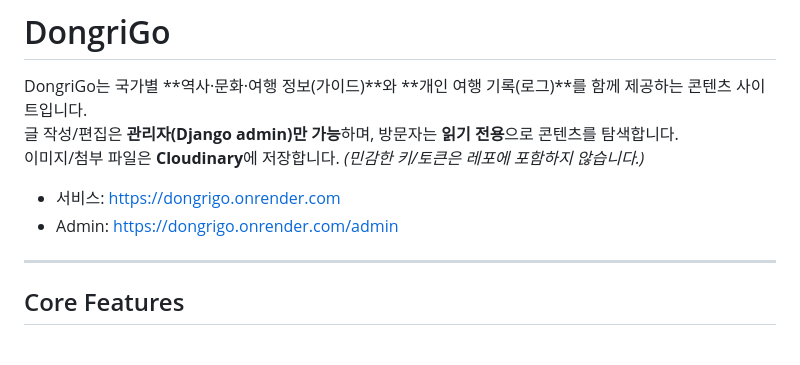
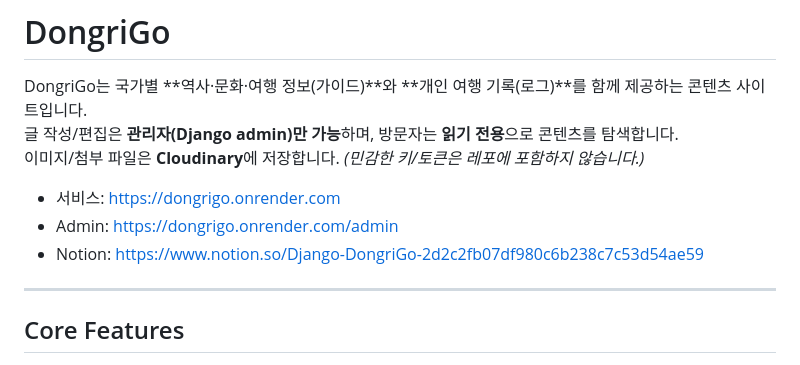
Before and after one commit to lincoln-cmd/DongriGo, a Markdown page: README.md, the part around the change. Drawn GitHub-style.

```diff
--- a/README.md
+++ b/README.md
@@ -6,6 +6,7 @@ DongriGo는 국가별 **역사·문화·여행 정보(가이드)**와 **개인
 
 - 서비스: https://dongrigo.onrender.com
 - Admin: https://dongrigo.onrender.com/admin
+- Notion: https://www.notion.so/Django-DongriGo-2d2c2fb07df980c6b238c7c53d54ae59
 
 ---
 
```
